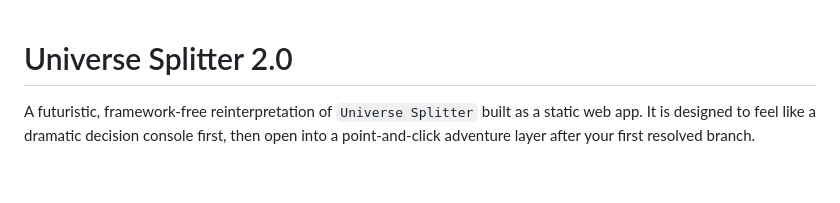
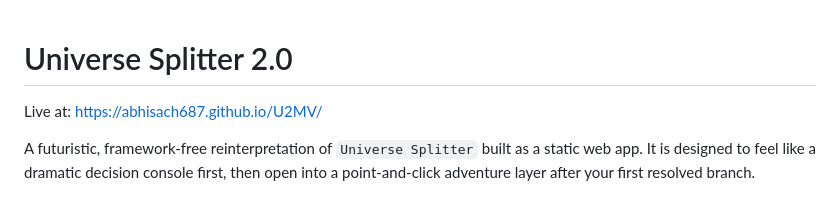
Before and after one commit to Abhisach687/U2MV, a Markdown page: README.md, the part around the change. Rendered like a GitHub page; blank space fills up the shorter version.

```diff
--- a/README.md
+++ b/README.md
@@ -1,4 +1,6 @@
 # Universe Splitter 2.0
+
+Live at: https://abhisach687.github.io/U2MV/
 
 A futuristic, framework-free reinterpretation of `Universe Splitter` built as a static web app. It is designed to feel like a dramatic decision console first, then open into a point-and-click adventure layer after your first resolved branch.
 
```
